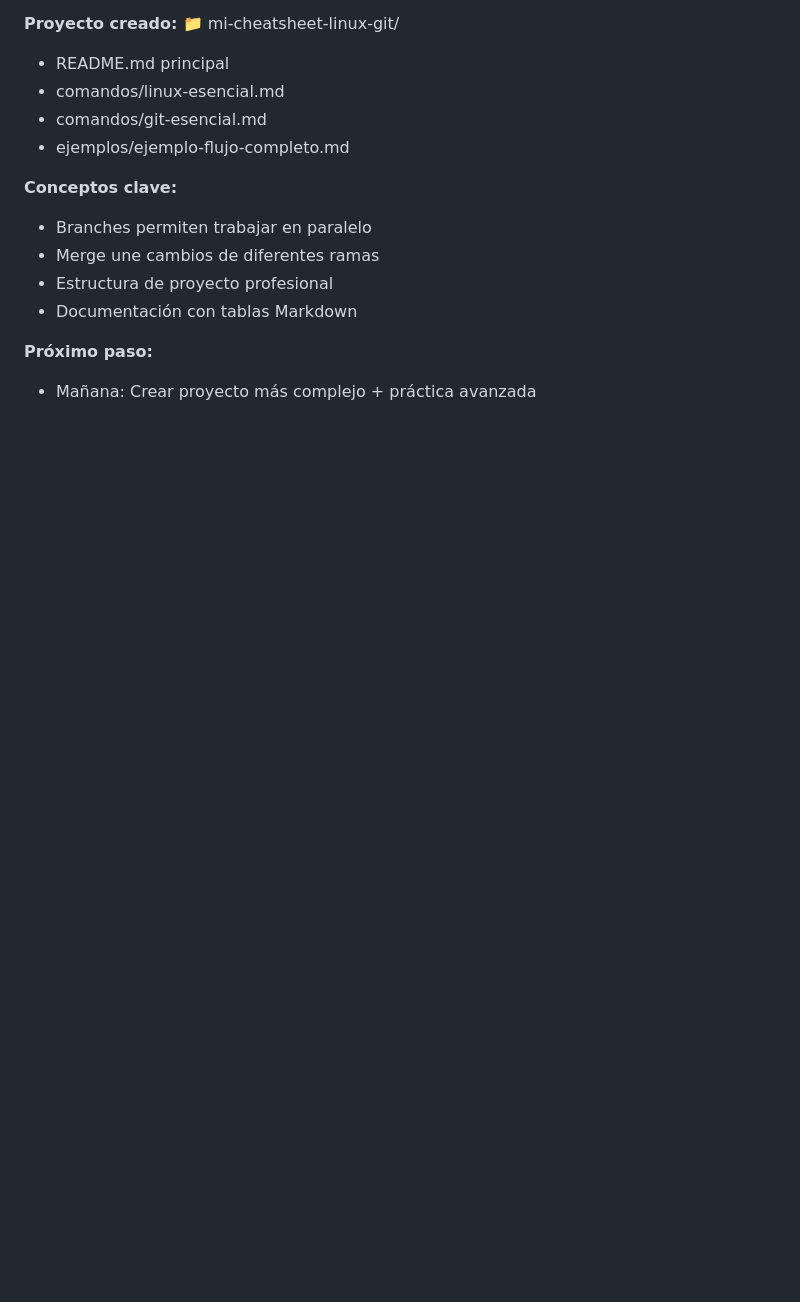
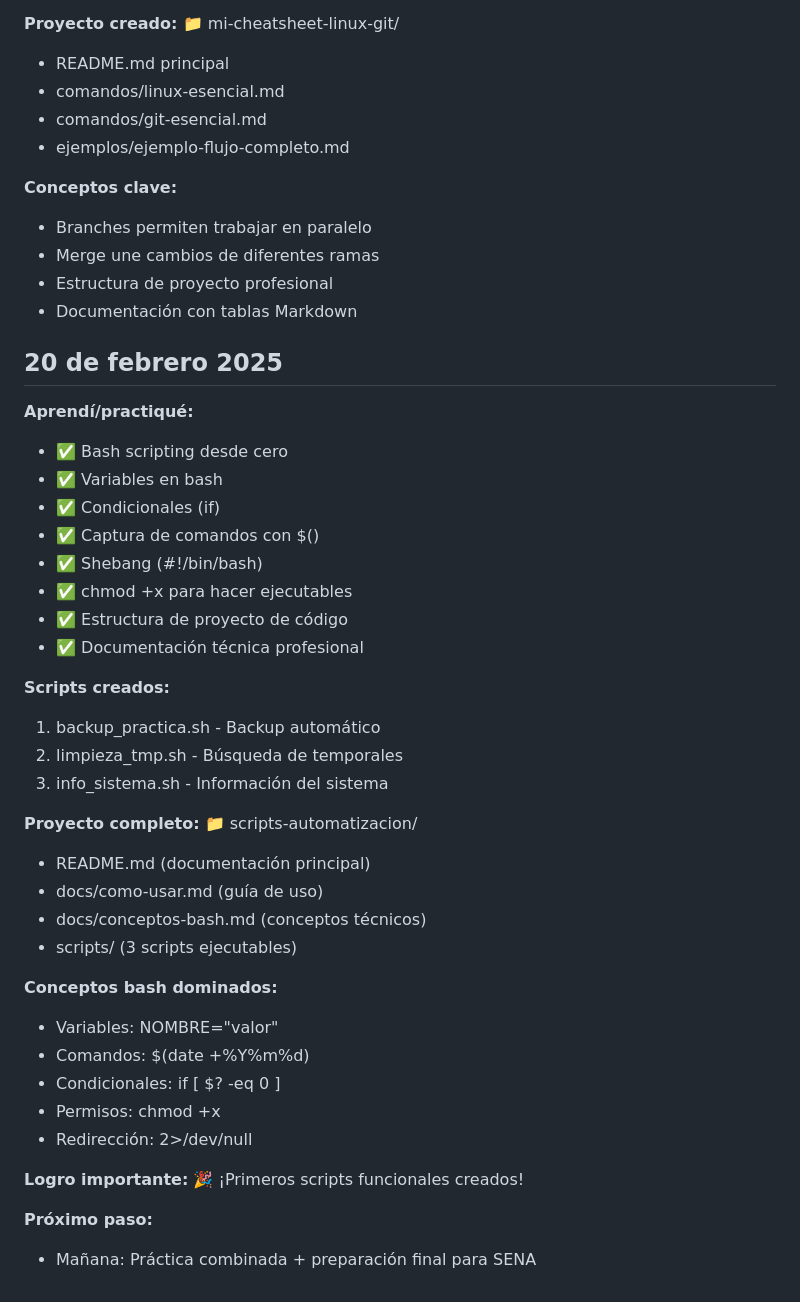
Before and after one commit to Jordan1518/Cloud-portfolio, a Markdown page: proyectoA/today_summary.md, the part around the change. Rendered like a GitHub page; blank space fills up the shorter version.

Commit message:
docs: update summary day 20 - automation scripts

```diff
--- a/proyectoA/today_summary.md
+++ b/proyectoA/today_summary.md
@@ -99,5 +99,39 @@
 - Estructura de proyecto profesional
 - Documentación con tablas Markdown
 
+## 20 de febrero 2025
+
+**Aprendí/practiqué:**
+- ✅ Bash scripting desde cero
+- ✅ Variables en bash
+- ✅ Condicionales (if)
+- ✅ Captura de comandos con $()
+- ✅ Shebang (#!/bin/bash)
+- ✅ chmod +x para hacer ejecutables
+- ✅ Estructura de proyecto de código
+- ✅ Documentación técnica profesional
+
+**Scripts creados:**
+1. backup_practica.sh - Backup automático
+2. limpieza_tmp.sh - Búsqueda de temporales
+3. info_sistema.sh - Información del sistema
+
+**Proyecto completo:**
+📁 scripts-automatizacion/
+- README.md (documentación principal)
+- docs/como-usar.md (guía de uso)
+- docs/conceptos-bash.md (conceptos técnicos)
+- scripts/ (3 scripts ejecutables)
+
+**Conceptos bash dominados:**
+- Variables: NOMBRE="valor"
+- Comandos: $(date +%Y%m%d)
+- Condicionales: if [ $? -eq 0 ]
+- Permisos: chmod +x
+- Redirección: 2>/dev/null
+
+**Logro importante:**
+🎉 ¡Primeros scripts funcionales creados!
+
 **Próximo paso:**
-- Mañana: Crear proyecto más complejo + práctica avanzada
+- Mañana: Práctica combinada + preparación final para SENA
```
